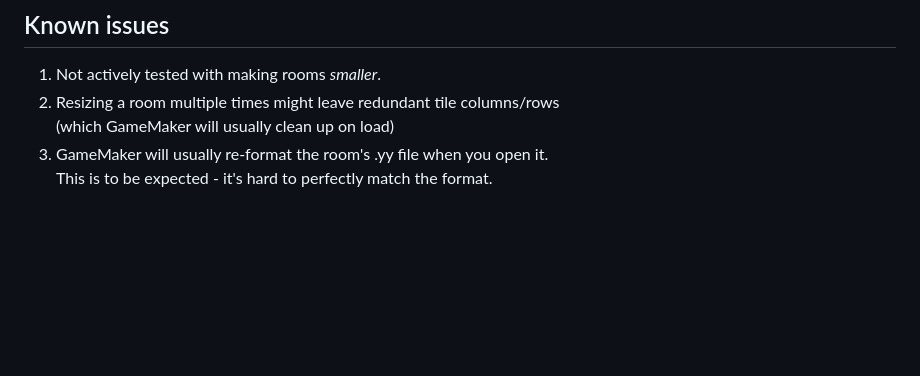
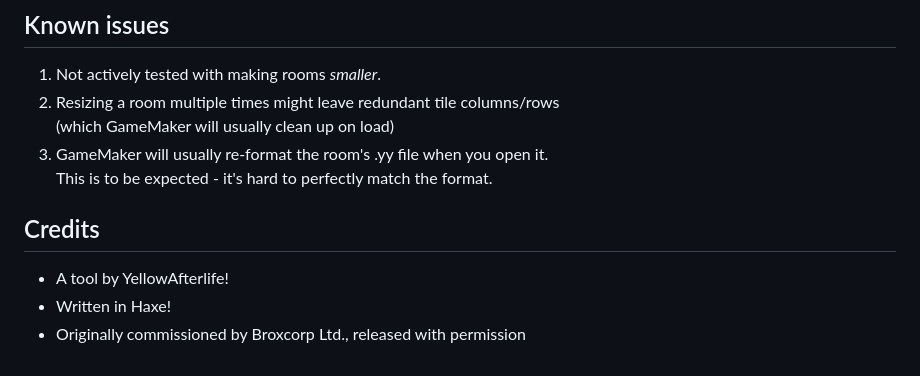
Before and after one commit to YAL-GameMaker/room-shift, a Markdown page: README.md, the part around the change. GitHub-like rendering; blank space fills up the shorter version.

Commit message:
Added Credits

```diff
--- a/README.md
+++ b/README.md
@@ -95,3 +95,9 @@ If you made changes, you can re-compile the JS file for the web version using `h
    (which GameMaker will usually clean up on load)
 1. GameMaker will usually re-format the room's .yy file when you open it.
    This is to be expected - it's hard to perfectly match the format.
+
+## Credits
+
+- A tool by YellowAfterlife!
+- Written in Haxe!
+- Originally commissioned by Broxcorp Ltd., released with permission
```
